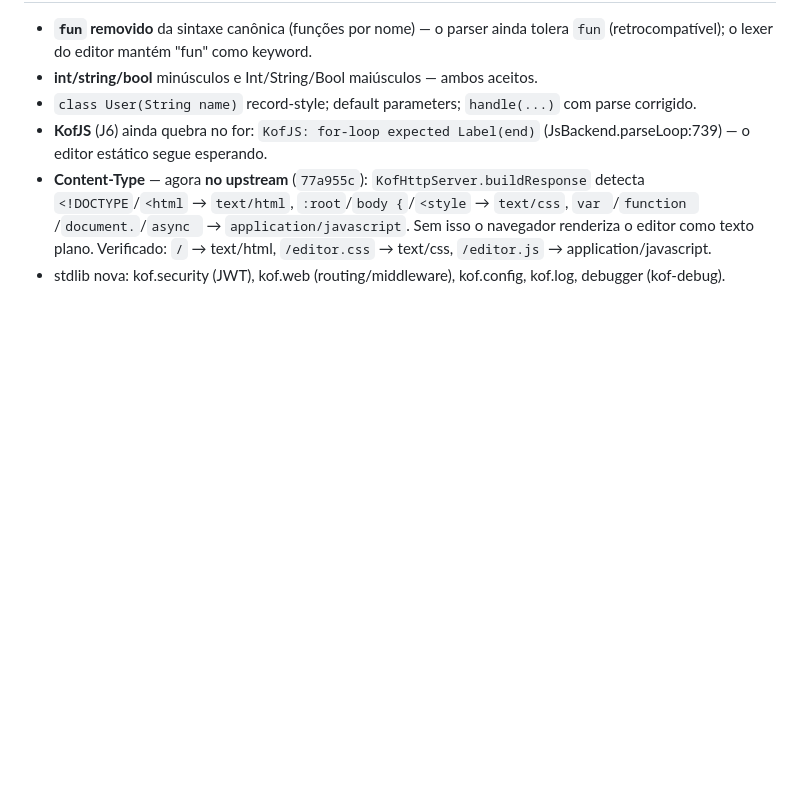
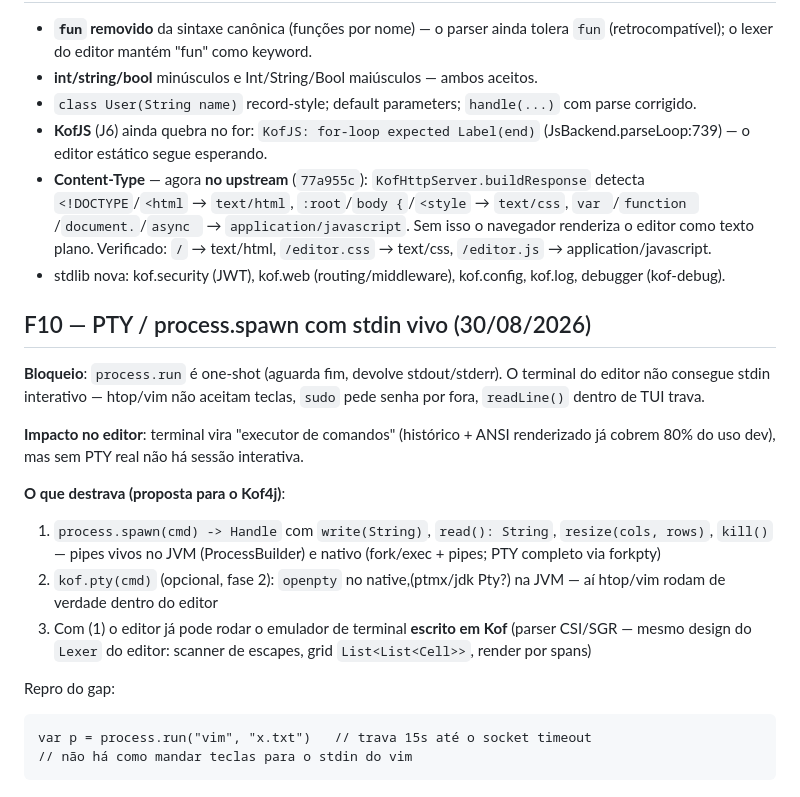
Before and after one commit to arthuralbefaro/Kof-Editor, a Markdown page: docs/08-restricoes-kof.md, the part around the change. GitHub-like rendering; blank space fills up the shorter version.

````diff
--- a/docs/08-restricoes-kof.md
+++ b/docs/08-restricoes-kof.md
@@ -358,3 +358,29 @@ Validado: `printf 'olá — ✓\n' | curl -X POST /tokenize` → tokens ok; web.
 - **KofJS** (J6) ainda quebra no for: `KofJS: for-loop expected Label(end)` (JsBackend.parseLoop:739) — o editor estático segue esperando.
 - **Content-Type** — agora **no upstream** (`77a955c`): `KofHttpServer.buildResponse` detecta `<!DOCTYPE`/`<html` → `text/html`, `:root`/`body {`/`<style` → `text/css`, `var `/`function `/`document.`/`async ` → `application/javascript`. Sem isso o navegador renderiza o editor como texto plano. Verificado: `/` → text/html, `/editor.css` → text/css, `/editor.js` → application/javascript.
 - stdlib nova: kof.security (JWT), kof.web (routing/middleware), kof.config, kof.log, debugger (kof-debug).
+
+## F10 — PTY / process.spawn com stdin vivo (30/08/2026)
+
+**Bloqueio**: `process.run` é one-shot (aguarda fim, devolve stdout/stderr).
+O terminal do editor não consegue stdin interativo — htop/vim não aceitam
+teclas, `sudo` pede senha por fora, `readLine()` dentro de TUI trava.
+
+**Impacto no editor**: terminal vira "executor de comandos" (histórico +
+ANSI renderizado já cobrem 80% do uso dev), mas sem PTY real não há sessão
+interativa.
+
+**O que destrava (proposta para o Kof4j)**:
+1. `process.spawn(cmd) -> Handle` com `write(String)`, `read(): String`,
+   `resize(cols, rows)`, `kill()` — pipes vivos no JVM (ProcessBuilder) e
+   nativo (fork/exec + pipes; PTY completo via forkpty)
+2. `kof.pty(cmd)` (opcional, fase 2): `openpty` no native,(ptmx/jdk Pty?) na
+   JVM — aí htop/vim rodam de verdade dentro do editor
+3. Com (1) o editor já pode rodar o emulador de terminal **escrito em Kof**
+   (parser CSI/SGR — mesmo design do `Lexer` do editor: scanner de escapes,
+   grid `List<List<Cell>>`, render por spans)
+
+Repro do gap:
+```kof
+var p = process.run("vim", "x.txt")   // trava 15s até o socket timeout
+// não há como mandar teclas para o stdin do vim
+```
````
Also changed, not shown: docs/10-roadmap.md (+11 -11 lines).
